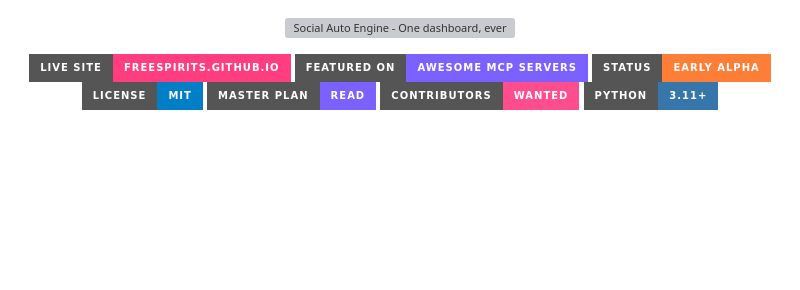
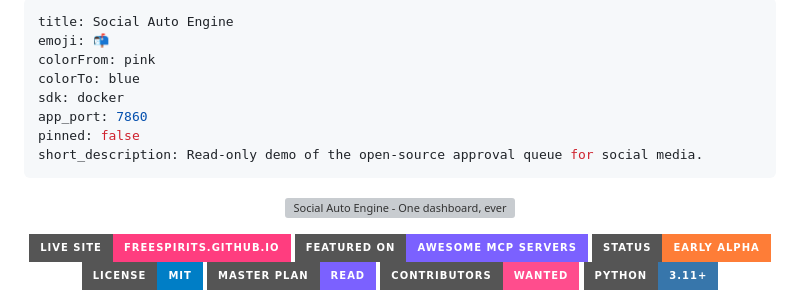
Before and after one commit to Freespirits/social-auto-engine, a Markdown page: README.md, the part around the change. Rendered like a GitHub page; badges without logos; blank space fills up the shorter version; grey boxes are pictures that could not be loaded.

Commit message:
fix(hf): add YAML frontmatter so HF Spaces detects Docker SDK + port
Without the frontmatter HF defaults to Streamlit when reading the
pushed repo and the Space build fails. Adds:

  title, emoji, colorFrom/colorTo (Space card styling),
  sdk: docker, app_port: 7860, short_description.

GitHub silently strips YAML frontmatter from README rendering, so the
repo page is visually unchanged.

```diff
--- a/README.md
+++ b/README.md
@@ -1,3 +1,14 @@
+---
+title: Social Auto Engine
+emoji: 📬
+colorFrom: pink
+colorTo: blue
+sdk: docker
+app_port: 7860
+pinned: false
+short_description: Read-only demo of the open-source approval queue for social media.
+---
+
 <p align="center">
   <img src="assets/hero.png" alt="Social Auto Engine - One dashboard, every channel, every post approved" width="100%"/>
 </p>
```
